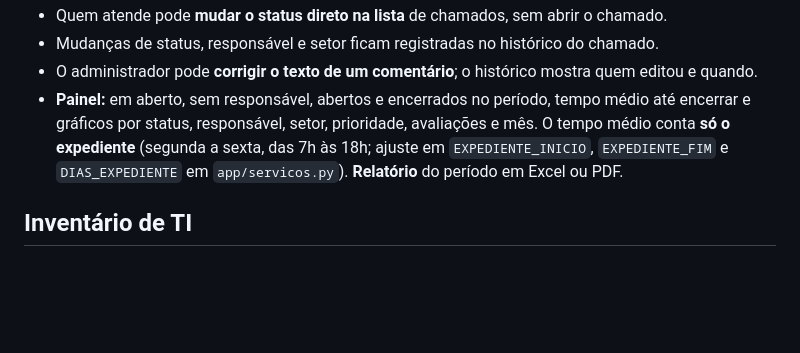
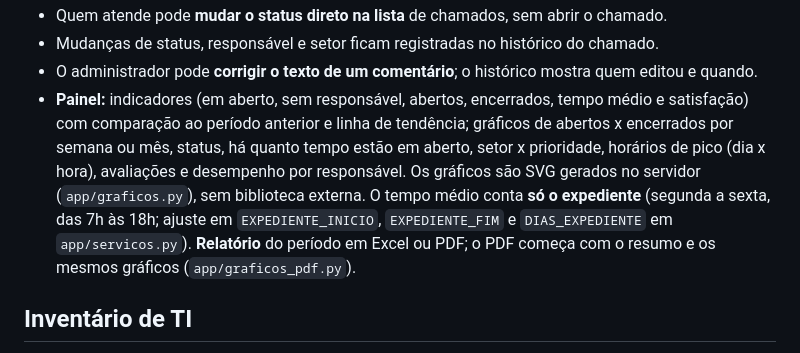
Before and after one commit to henrydk27/ticket-manager, a Markdown page: README.md, the part around the change. Drawn GitHub-style; blank space fills up the shorter version.

```diff
--- a/README.md
+++ b/README.md
@@ -42,11 +42,15 @@ histórico. Tudo isso fica na tela **Editar** de cada conta.
 - Quem atende pode **mudar o status direto na lista** de chamados, sem abrir o chamado.
 - Mudanças de status, responsável e setor ficam registradas no histórico do chamado.
 - O administrador pode **corrigir o texto de um comentário**; o histórico mostra quem editou e quando.
-- **Painel:** em aberto, sem responsável, abertos e encerrados no período, tempo médio até
-  encerrar e gráficos por status, responsável, setor, prioridade, avaliações e mês. O tempo
+- **Painel:** indicadores (em aberto, sem responsável, abertos, encerrados, tempo médio e
+  satisfação) com comparação ao período anterior e linha de tendência; gráficos de abertos x
+  encerrados por semana ou mês, status, há quanto tempo estão em aberto, setor x prioridade,
+  horários de pico (dia x hora), avaliações e desempenho por responsável. Os gráficos são SVG
+  gerados no servidor (`app/graficos.py`), sem biblioteca externa. O tempo
   médio conta **só o expediente** (segunda a sexta, das 7h às 18h; ajuste em
   `EXPEDIENTE_INICIO`, `EXPEDIENTE_FIM` e `DIAS_EXPEDIENTE` em `app/servicos.py`).
-  **Relatório** do período em Excel ou PDF.
+  **Relatório** do período em Excel ou PDF; o PDF começa com o resumo e os mesmos gráficos
+  (`app/graficos_pdf.py`).
 
 ## Inventário de TI
 
```
Also changed, not shown: docs/APRESENTACAO.md (+7 -5 lines), docs/prints/05-painel.png, docs/prints/10-tema-escuro.png, 9 other files.
